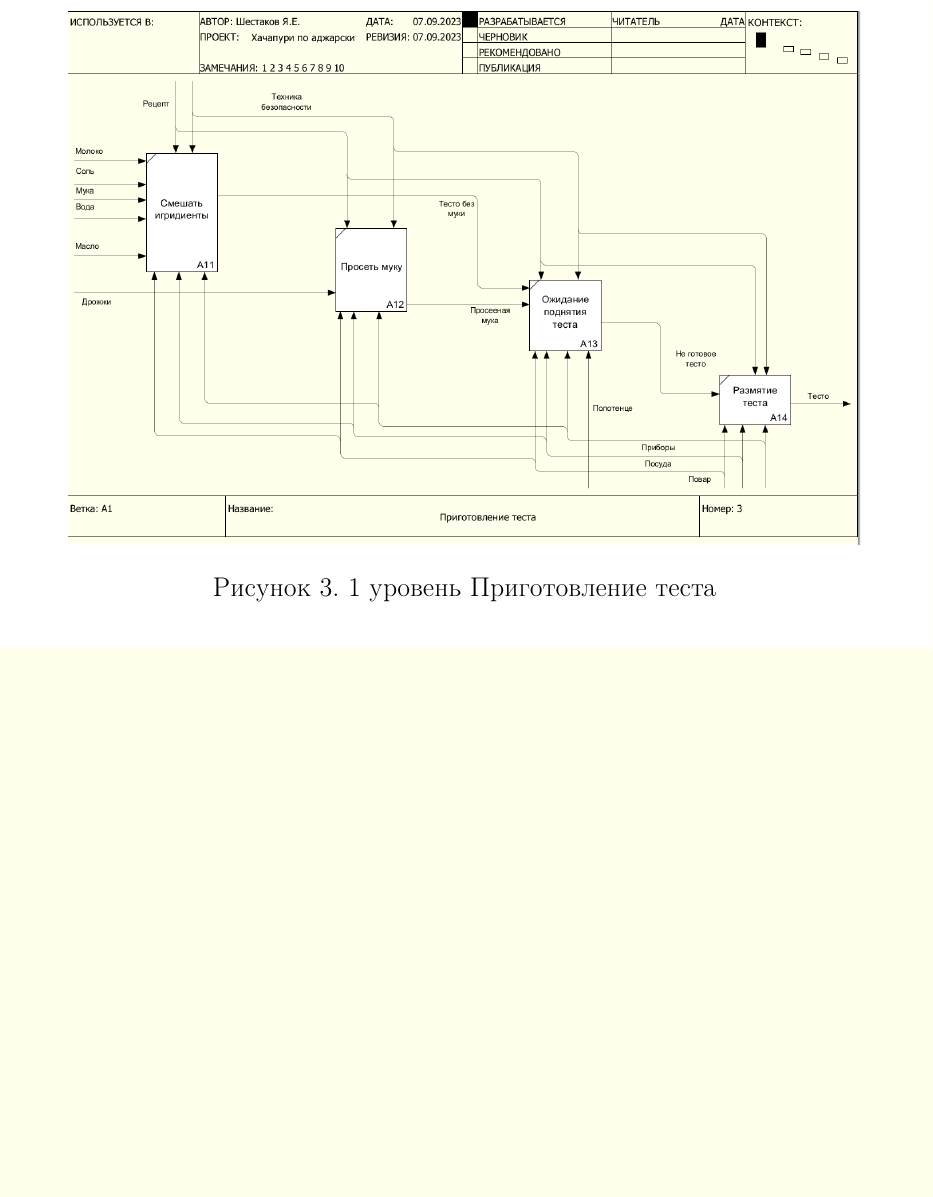
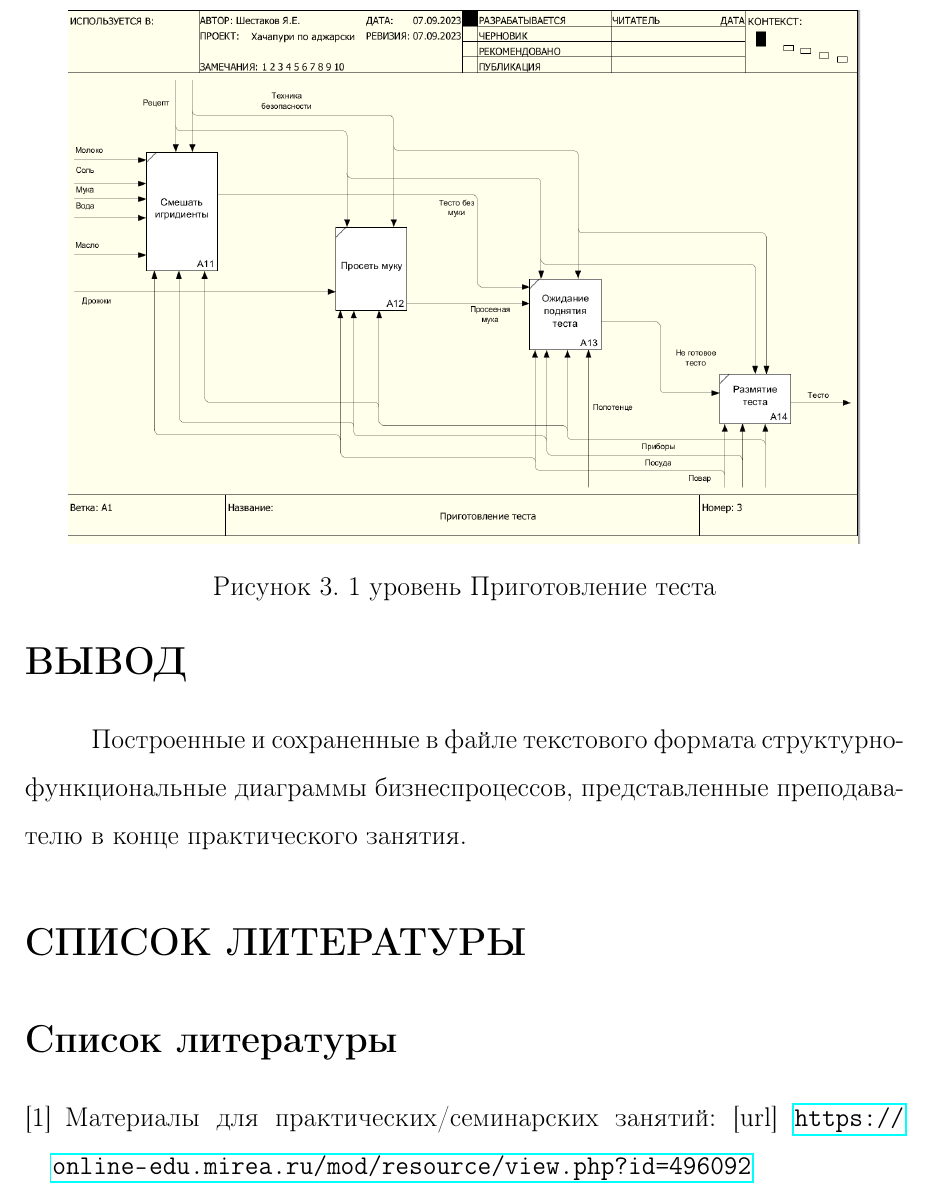
Before and after one commit to yarosshest/MIREA-BusinessModeling, a LaTeX document (src/pract2/Main2.tex, which reads src/Style.sty, src/pract2/pract2.tex): part of page 7 of 7, cut so that both start at the same text, the shorter picture padded with empty space. Compiled offline with pdfLaTeX.

Commit message:
рефактор

```diff
--- a/src/Style.sty
+++ b/src/Style.sty
@@ -74,7 +74,7 @@
 		\large{\textbf{ОТЧЕТ ПО ПРАКТИЧЕСКОЙ РАБОТЕ}}\\
 		\normalsize{по дисциплине «Моделирование бизнес-процессов»}\\
 		\vfill
-		\large{\textbf{Практическое задание №#2}}\\
+		\large{\textbf{Практическое задание №#1}}\\
 		\large{\textbf{Задание №1}}\\
 		\vfill
 		\vfill
--- a/src/pract2/pract2.tex
+++ b/src/pract2/pract2.tex
@@ -76,3 +76,18 @@
 
 
 \img{img/img2}{1 уровень Приготовление теста}
+
+\newpage
+
+\section*{ВЫВОД}
+\addcontentsline{toc}{section}{ВЫВОД}
+Построенные и сохраненные в
+файле текстового формата структурно-функциональные диаграммы бизнеспроцессов,
+представленные преподавателю в конце практического занятия.
+
+\section*{СПИСОК ЛИТЕРАТУРЫ}
+\addcontentsline{toc}{section}{СПИСОК ЛИТЕРАТУРЫ}
+\begin{thebibliography}{}
+	\bibitem{}  Материалы для практических/семинарских занятий: [url]
+	\url{https://online-edu.mirea.ru/mod/resource/view.php?id=496092}
+\end{thebibliography}
```
Also changed, not shown: src/pract1/Main1.tex (renamed from src/pract1/Main.tex, +1 -0 lines), src/pract1/pract1.tex (+17 -0 lines), src/pract2/Main2.tex (renamed from src/pract2/Main.tex, +1 -1 lines).
